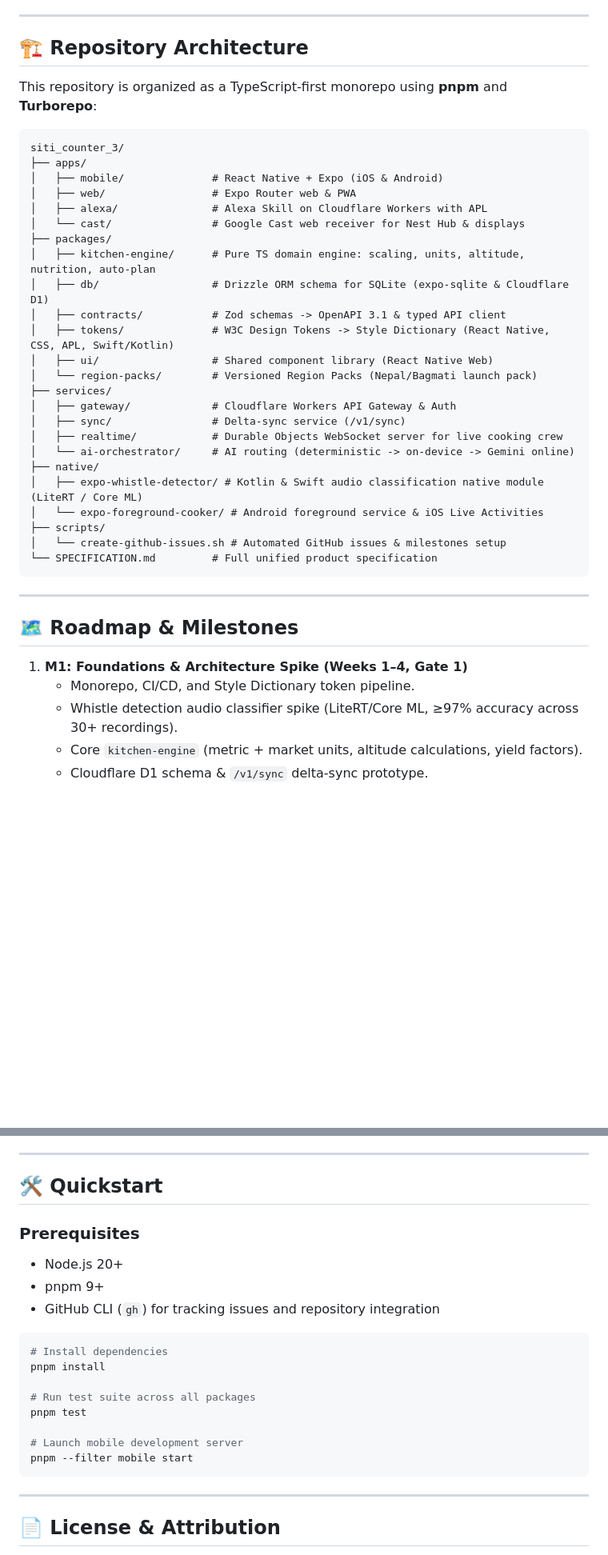
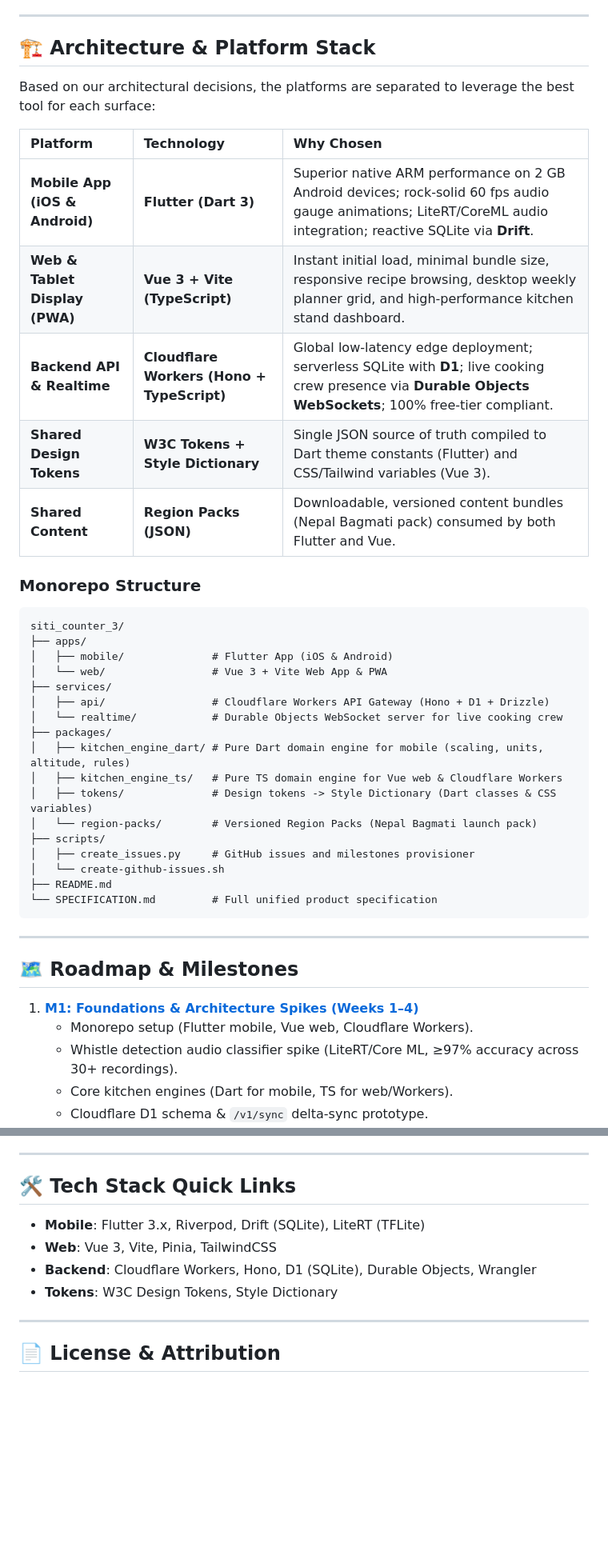
Before and after one commit to bikramtuladhar/siti-counter-3, a Markdown page: README.md, 2 parts joined by grey strips. Shown at 80% size. Drawn GitHub-style; blank space fills up the shorter version.

Commit message:
docs: update architecture with Flutter mobile, Vue web, and Cloudflare Workers

````diff
--- a/README.md
+++ b/README.md
@@ -17,34 +17,37 @@ Siti Counter 3.0 accompanies a household across the full food lifecycle:
 
 ---
 
-## 🏗️ Repository Architecture
+## 🏗️ Architecture & Platform Stack
 
-This repository is organized as a TypeScript-first monorepo using **pnpm** and **Turborepo**:
+Based on our architectural decisions, the platforms are separated to leverage the best tool for each surface:
+
+| Platform | Technology | Why Chosen |
+| :--- | :--- | :--- |
+| **Mobile App (iOS & Android)** | **Flutter (Dart 3)** | Superior native ARM performance on 2 GB Android devices; rock-solid 60 fps audio gauge animations; LiteRT/CoreML audio integration; reactive SQLite via **Drift**. |
+| **Web & Tablet Display (PWA)** | **Vue 3 + Vite (TypeScript)** | Instant initial load, minimal bundle size, responsive recipe browsing, desktop weekly planner grid, and high-performance kitchen stand dashboard. |
+| **Backend API & Realtime** | **Cloudflare Workers (Hono + TypeScript)** | Global low-latency edge deployment; serverless SQLite with **D1**; live cooking crew presence via **Durable Objects WebSockets**; 100% free-tier compliant. |
+| **Shared Design Tokens** | **W3C Tokens + Style Dictionary** | Single JSON source of truth compiled to Dart theme constants (Flutter) and CSS/Tailwind variables (Vue 3). |
+| **Shared Content** | **Region Packs (JSON)** | Downloadable, versioned content bundles (Nepal Bagmati pack) consumed by both Flutter and Vue. |
+
+### Monorepo Structure
 
 ```
 siti_counter_3/
 ├── apps/
-│   ├── mobile/              # React Native + Expo (iOS & Android)
-│   ├── web/                 # Expo Router web & PWA
-│   ├── alexa/               # Alexa Skill on Cloudflare Workers with APL
-│   └── cast/                # Google Cast web receiver for Nest Hub & displays
+│   ├── mobile/              # Flutter App (iOS & Android)
+│   └── web/                 # Vue 3 + Vite Web App & PWA
+├── services/
+│   ├── api/                 # Cloudflare Workers API Gateway (Hono + D1 + Drizzle)
+│   └── realtime/            # Durable Objects WebSocket server for live cooking crew
 ├── packages/
-│   ├── kitchen-engine/      # Pure TS domain engine: scaling, units, altitude, nutrition, auto-plan
-│   ├── db/                  # Drizzle ORM schema for SQLite (expo-sqlite & Cloudflare D1)
-│   ├── contracts/           # Zod schemas -> OpenAPI 3.1 & typed API client
-│   ├── tokens/              # W3C Design Tokens -> Style Dictionary (React Native, CSS, APL, Swift/Kotlin)
-│   ├── ui/                  # Shared component library (React Native Web)
-│   └── region-packs/        # Versioned Region Packs (Nepal/Bagmati launch pack)
-├── services/
-│   ├── gateway/             # Cloudflare Workers API Gateway & Auth
-│   ├── sync/                # Delta-sync service (/v1/sync)
-│   ├── realtime/            # Durable Objects WebSocket server for live cooking crew
-│   └── ai-orchestrator/     # AI routing (deterministic -> on-device -> Gemini online)
-├── native/
-│   ├── expo-whistle-detector/ # Kotlin & Swift audio classification native module (LiteRT / Core ML)
-│   └── expo-foreground-cooker/ # Android foreground service & iOS Live Activities
+│   ├── kitchen_engine_dart/ # Pure Dart domain engine for mobile (scaling, units, altitude, rules)
+│   ├── kitchen_engine_ts/   # Pure TS domain engine for Vue web & Cloudflare Workers
+│   ├── tokens/              # Design tokens -> Style Dictionary (Dart classes & CSS variables)
+│   └── region-packs/        # Versioned Region Packs (Nepal Bagmati launch pack)
 ├── scripts/
-│   └── create-github-issues.sh # Automated GitHub issues & milestones setup
+│   ├── create_issues.py     # GitHub issues and milestones provisioner
+│   └── create-github-issues.sh
+├── README.md
 └── SPECIFICATION.md         # Full unified product specification
 ```
 
@@ -52,8 +55,8 @@ siti_counter_3/
 
 ## 🗺️ Roadmap & Milestones
 
-1. **M1: Foundations & Architecture Spike (Weeks 1–4, Gate 1)**
-   - Monorepo, CI/CD, and Style Dictionary token pipeline.
+1. **[M1: Foundations & Architecture Spikes (Weeks 1–4)](https://github.com/bikramtuladhar/siti-counter-3/milestone/1)**
+   - Monorepo setup (Flutter mobile, Vue web, Cloudflare Workers).
    - Whistle detection audio classifier spike (LiteRT/Core ML, ≥97% accuracy across 30+ recordings).
-   - Core `kitchen-engine` (metric + market units, altitude calculations, yield factors).
+   - Core kitchen engines (Dart for mobile, TS for web/Workers).
    - Cloudflare D1 schema & `/v1/sync` delta-sync prototype.
@@ -82,23 +85,11 @@ siti_counter_3/
 
 ---
 
-## 🛠️ Quickstart
-
-### Prerequisites
-- Node.js 20+
-- pnpm 9+
-- GitHub CLI (`gh`) for tracking issues and repository integration
-
-```bash
-# Install dependencies
-pnpm install
-
-# Run test suite across all packages
-pnpm test
-
-# Launch mobile development server
-pnpm --filter mobile start
-```
+## 🛠️ Tech Stack Quick Links
+- **Mobile**: Flutter 3.x, Riverpod, Drift (SQLite), LiteRT (TFLite)
+- **Web**: Vue 3, Vite, Pinia, TailwindCSS
+- **Backend**: Cloudflare Workers, Hono, D1 (SQLite), Durable Objects, Wrangler
+- **Tokens**: W3C Design Tokens, Style Dictionary
 
 ---
 
````
Also changed, not shown: other parts of README.md (+4 -4 lines).
